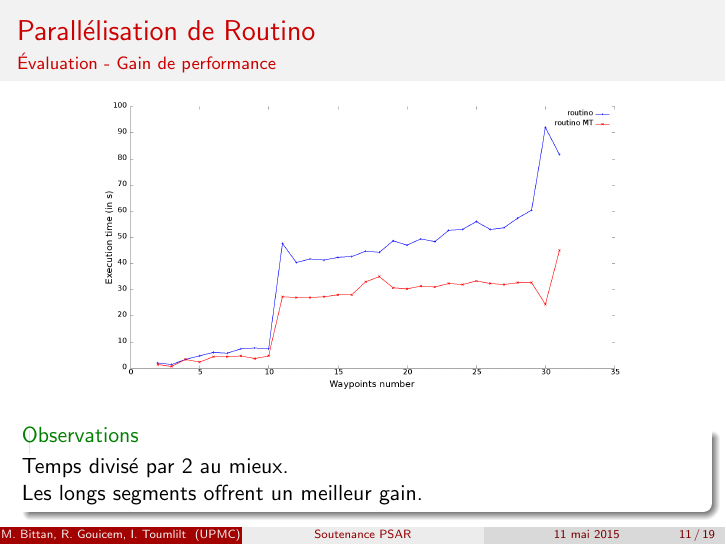
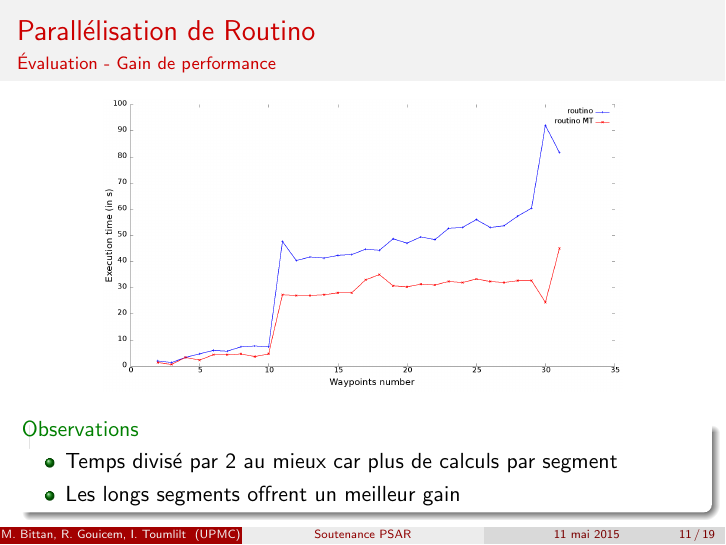
Before and after one commit to ilyasToumlilt/PSAR, LaTeX slides (talk/talk.tex, which reads talk/para.tex): page 21 of 29. Compiled offline with pdfLaTeX.

Commit message:
itemized observations for clarity

```diff
--- a/talk/para.tex
+++ b/talk/para.tex
@@ -84,8 +84,10 @@
   \end{center}
   \visible<2>{
     \begin{exampleblock}{Observations}
-      Temps divisé par 2 au mieux.\\
-      Les longs segments offrent un meilleur gain.
+      \begin{itemize}
+        \item Temps divisé par 2 au mieux car plus de calculs par segment
+        \item Les longs segments offrent un meilleur gain
+      \end{itemize}
     \end{exampleblock}
   }
 \end{frame}
```
